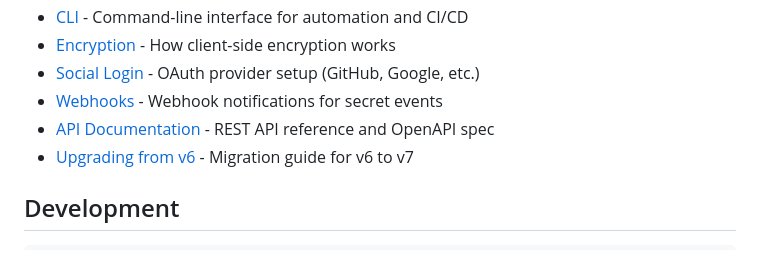
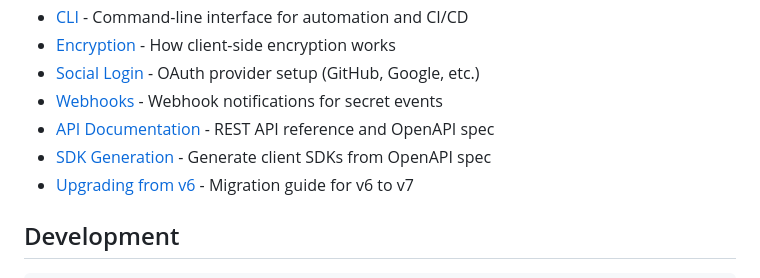
Before and after one commit to HemmeligOrg/Hemmelig.app, a Markdown page: README.md, the part around the change. Rendered like a GitHub page.

Commit message:
Add the sdk generation to the readme

```diff
--- a/README.md
+++ b/README.md
@@ -98,6 +98,7 @@ See [CLI Documentation](docs/cli.md) for CI/CD integration and automation exampl
 - [Social Login](docs/social-login.md) - OAuth provider setup (GitHub, Google, etc.)
 - [Webhooks](docs/webhook.md) - Webhook notifications for secret events
 - [API Documentation](docs/api.md) - REST API reference and OpenAPI spec
+- [SDK Generation](docs/sdk.md) - Generate client SDKs from OpenAPI spec
 - [Upgrading from v6](docs/upgrade.md) - Migration guide for v6 to v7
 
 ## Development
```
